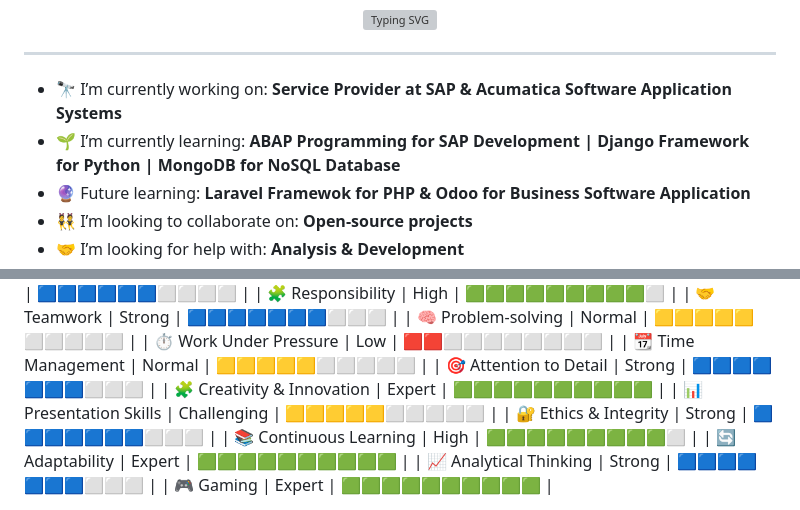
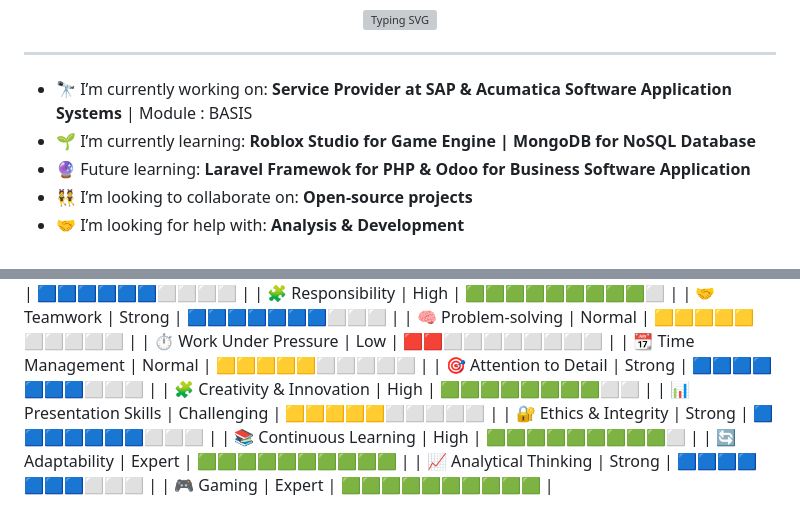
Before and after one commit to ThompsonLanKee/ThompsonLanKee, a Markdown page: README.md, 2 parts joined by grey strips. GitHub-like rendering; grey boxes are pictures that could not be loaded.

```diff
--- a/README.md
+++ b/README.md
@@ -9,8 +9,8 @@
 
 ---
 
-- 🔭 I’m currently working on: **Service Provider at SAP & Acumatica Software Application Systems**
-- 🌱 I’m currently learning: **ABAP Programming for SAP Development | Django Framework for Python | MongoDB for NoSQL Database**
+- 🔭 I’m currently working on: **Service Provider at SAP & Acumatica Software Application Systems** | Module : BASIS
+- 🌱 I’m currently learning: **Roblox Studio for Game Engine | MongoDB for NoSQL Database**
 - 🔮 Future learning: **Laravel Framewok for PHP & Odoo for Business Software Application**
 - 👯 I’m looking to collaborate on: **Open-source projects**
 - 🤝 I’m looking for help with: **Analysis & Development**
@@ -197,7 +197,7 @@
 | ⏱️ Work Under Pressure      | Low                  | 🟥🟥⬜⬜⬜⬜⬜⬜⬜⬜ |
 | 📆 Time Management          | Normal               | 🟨🟨🟨🟨🟨⬜⬜⬜⬜⬜ |
 | 🎯 Attention to Detail      | Strong               | 🟦🟦🟦🟦🟦🟦🟦⬜⬜⬜ |
-| 🧩 Creativity & Innovation  | Expert               | 🟩🟩🟩🟩🟩🟩🟩🟩🟩🟩 |
+| 🧩 Creativity & Innovation  | High                 | 🟩🟩🟩🟩🟩🟩🟩🟩⬜⬜ |
 | 📊 Presentation Skills      | Challenging          | 🟨🟨🟨🟨🟨⬜⬜⬜⬜⬜ |
 | 🔐 Ethics & Integrity       | Strong               | 🟦🟦🟦🟦🟦🟦🟦⬜⬜⬜ |
 | 📚 Continuous Learning      | High                 | 🟩🟩🟩🟩🟩🟩🟩🟩🟩⬜ |
```
Also changed, not shown: other parts of README.md (+1 -1 lines).
